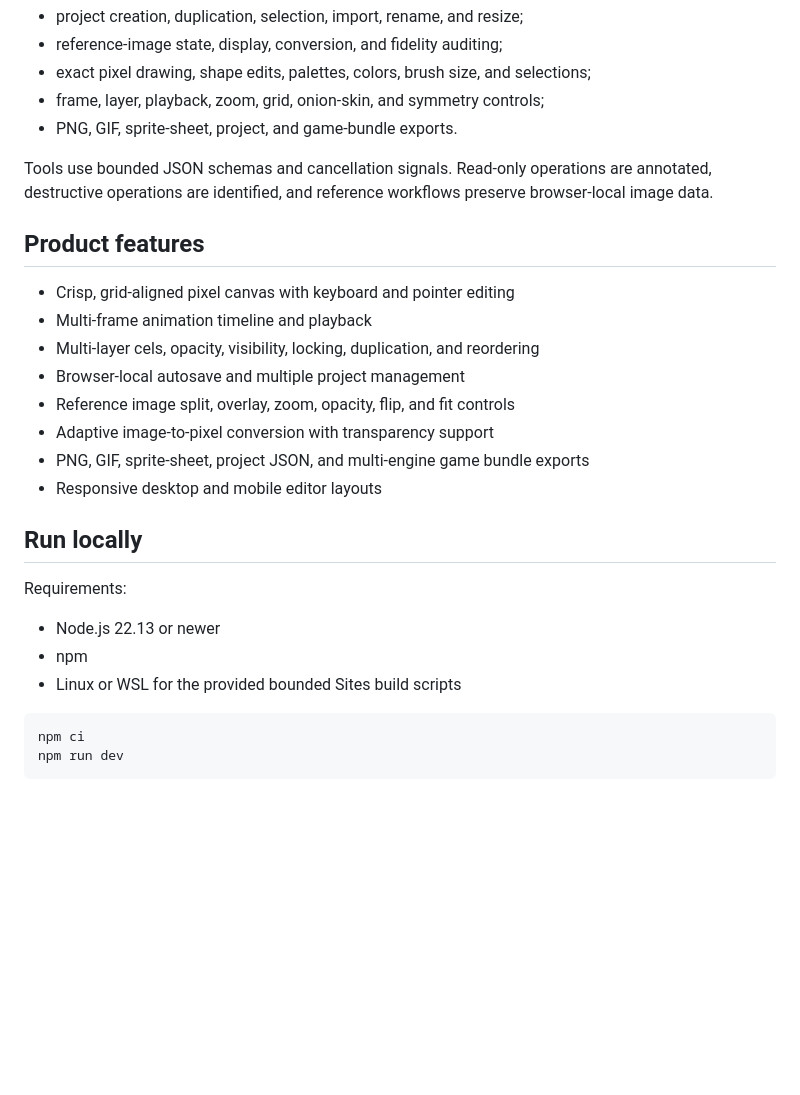
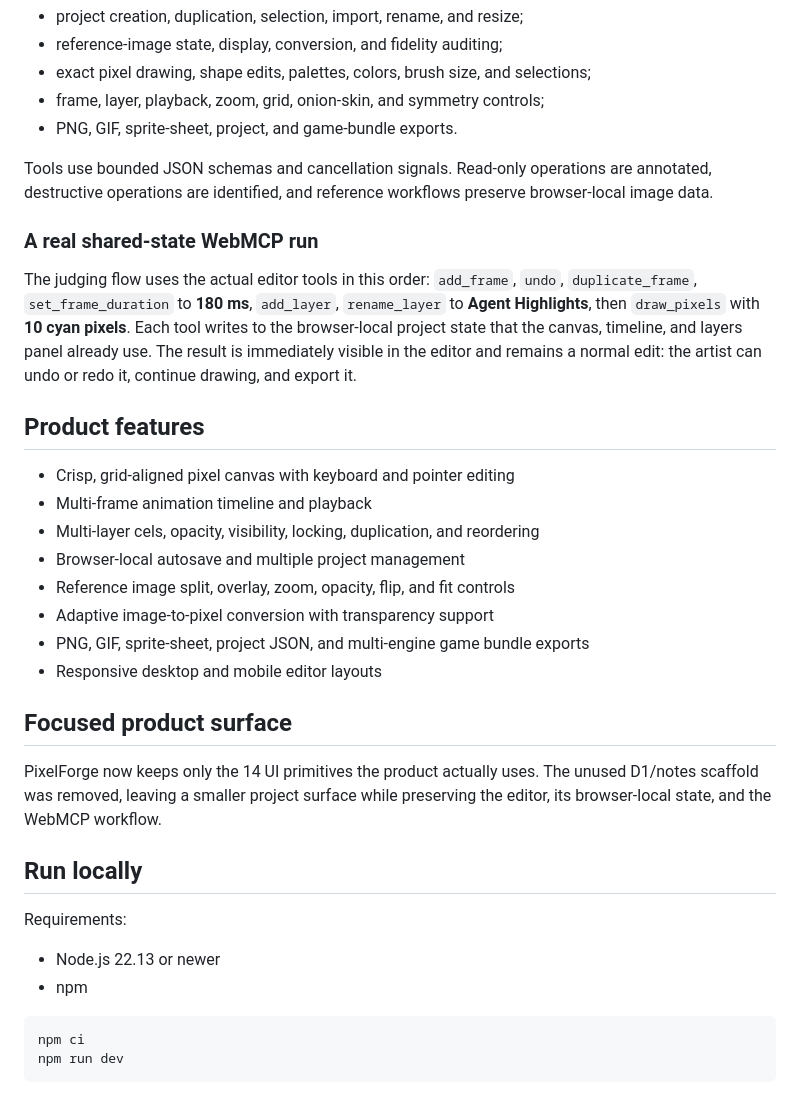
Before and after one commit to himomohi/pixelforge-studio, a Markdown page: README.md, the part around one of its changes. Drawn GitHub-style; blank space fills up the shorter version.

````diff
--- a/README.md
+++ b/README.md
@@ -33,6 +39,10 @@ The integration lives in [`lib/pixelforge/webmcp.ts`](lib/pixelforge/webmcp.ts).
 
 Tools use bounded JSON schemas and cancellation signals. Read-only operations are annotated, destructive operations are identified, and reference workflows preserve browser-local image data.
 
+### A real shared-state WebMCP run
+
+The judging flow uses the actual editor tools in this order: `add_frame`, `undo`, `duplicate_frame`, `set_frame_duration` to **180 ms**, `add_layer`, `rename_layer` to **Agent Highlights**, then `draw_pixels` with **10 cyan pixels**. Each tool writes to the browser-local project state that the canvas, timeline, and layers panel already use. The result is immediately visible in the editor and remains a normal edit: the artist can undo or redo it, continue drawing, and export it.
+
 ## Product features
 
 - Crisp, grid-aligned pixel canvas with keyboard and pointer editing
@@ -44,13 +54,16 @@ Tools use bounded JSON schemas and cancellation signals. Read-only operations ar
 - PNG, GIF, sprite-sheet, project JSON, and multi-engine game bundle exports
 - Responsive desktop and mobile editor layouts
 
+## Focused product surface
+
+PixelForge now keeps only the 14 UI primitives the product actually uses. The unused D1/notes scaffold was removed, leaving a smaller project surface while preserving the editor, its browser-local state, and the WebMCP workflow.
+
 ## Run locally
 
 Requirements:
 
 - Node.js 22.13 or newer
 - npm
-- Linux or WSL for the provided bounded Sites build scripts
 
 ```bash
 npm ci
````
Also changed, not shown: other parts of README.md (+18 -2 lines).
